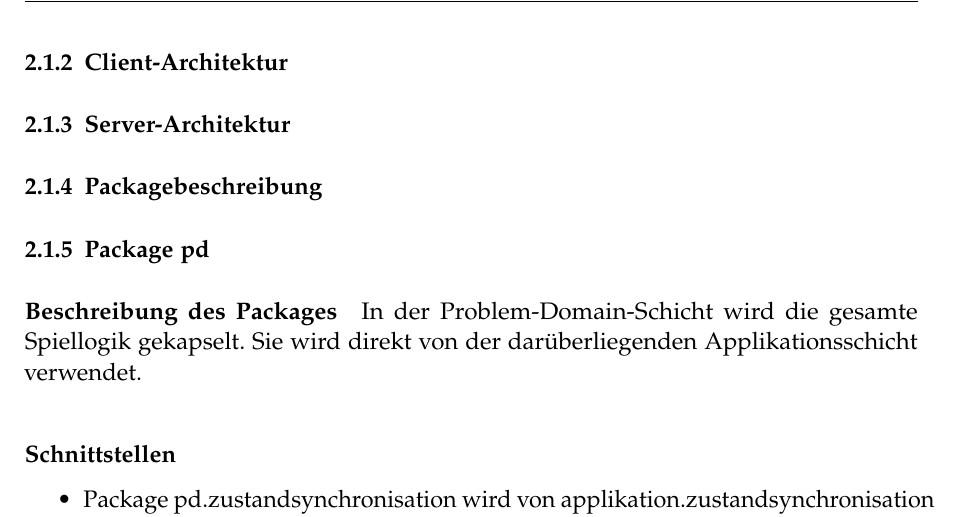
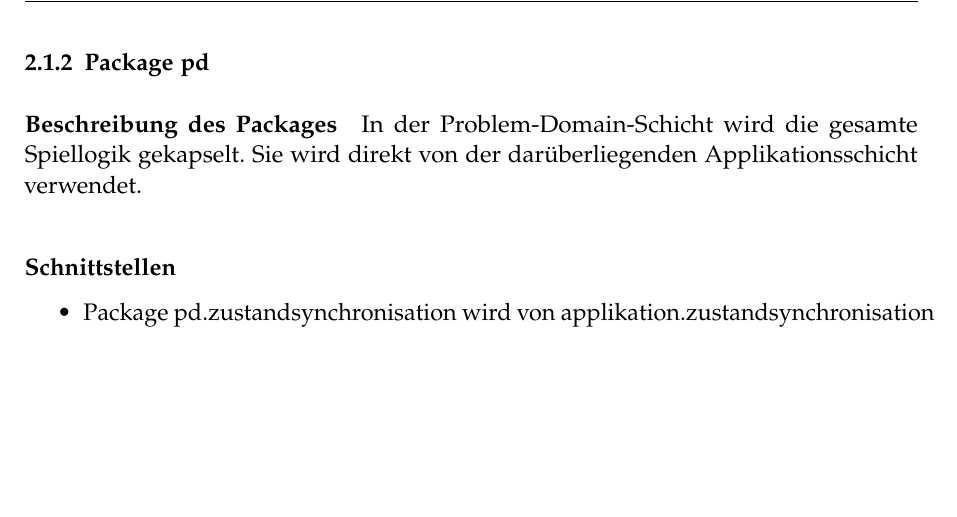
Before and after one commit to retoo/bodesuri, a LaTeX document (doc/design/design.tex): part of page 9 of 36 before the commit and part of page 8 of 35 after it, cut at the place of the change, the shorter picture padded with empty space. Compiled offline with pdfLaTeX; an older LaTeX class or package is replaced by its successor.

Commit message:
- Client- und Server-Architektur rausgenommen, wird nicht gebraucht.
svn path=/trunk/; revision=562

```diff
--- a/doc/design/design.tex
+++ b/doc/design/design.tex
@@ -76,13 +76,7 @@ Für die logische Strukturierung des Projektes wird eine vierschichtige Architek
 \end{figure}
 % subsubsection schichtenarchitektur (end)
 
-\subsubsection{Client-Architektur}
-
-\subsubsection{Server-Architektur}
-
-\subsubsection{Packagebeschreibung} % (fold)
-\label{sub:pagebeschreibung}
-% subsubsection pagebeschreibung (end)
+\clearpage
 
 \subsubsection{Package pd} % (fold)
 \label{ssub:package_pd}
```
